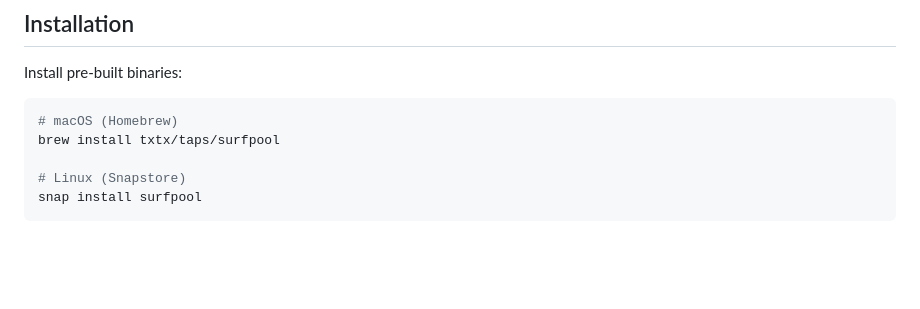
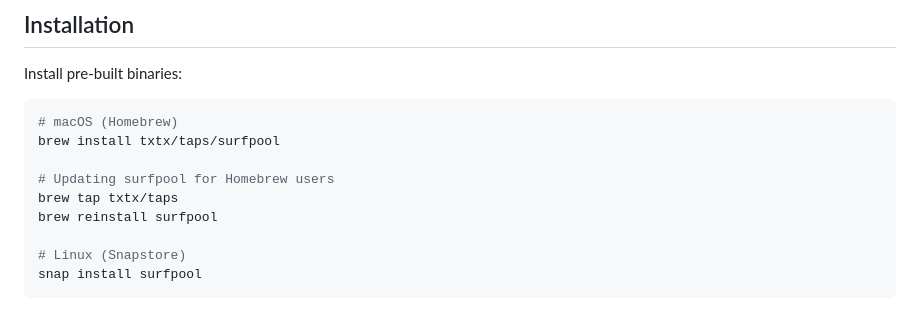
Before and after one commit to txtx/surfpool, a Markdown page: README.md, the part around the change. Rendered like a GitHub page; blank space fills up the shorter version.

Commit message:
docs: update readme with upgrade instructions

````diff
--- a/README.md
+++ b/README.md
@@ -44,6 +44,10 @@ Install pre-built binaries:
 ```console
 # macOS (Homebrew)
 brew install txtx/taps/surfpool
+
+# Updating surfpool for Homebrew users
+brew tap txtx/taps
+brew reinstall surfpool
 
 # Linux (Snapstore)
 snap install surfpool
````
